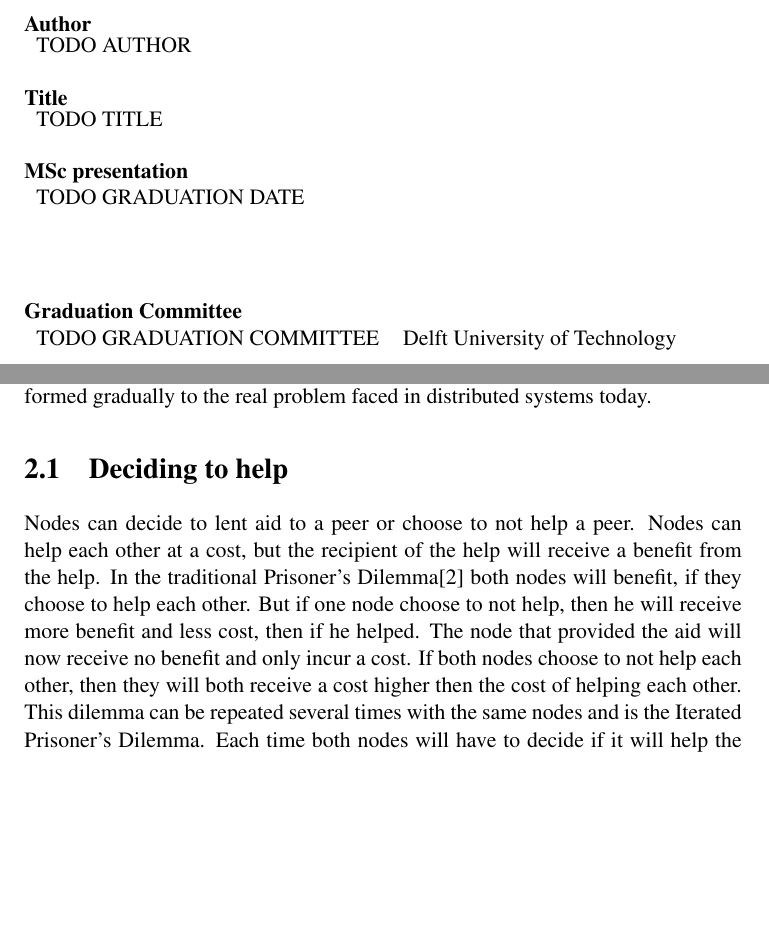
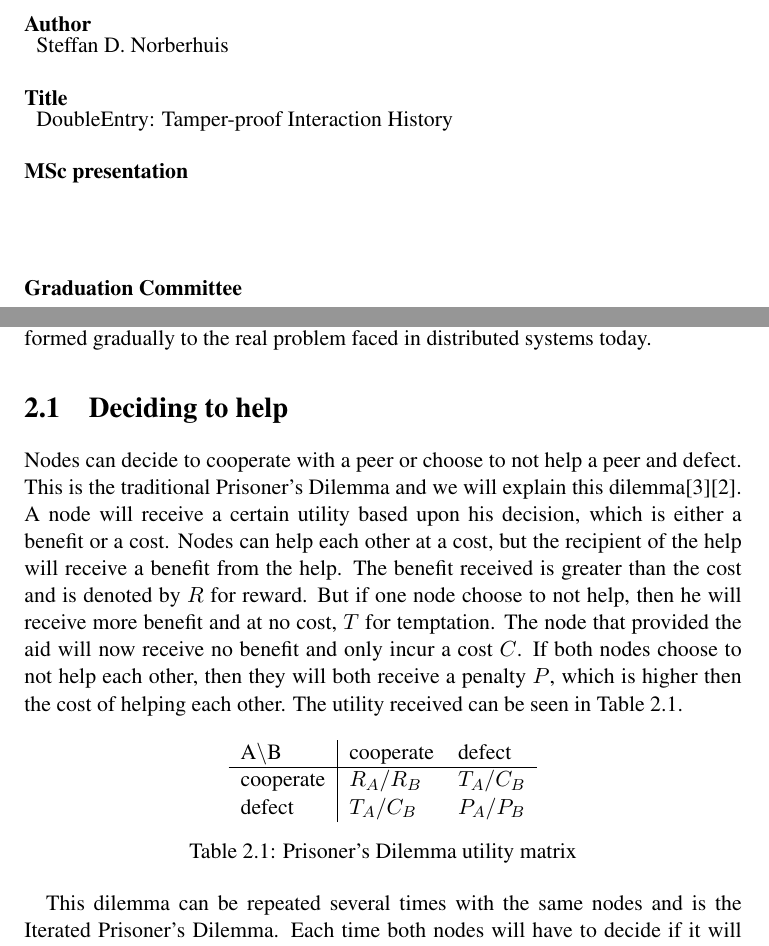
Before and after one commit to snorberhuis/MasterThesis, a LaTeX thesis (thesis.tex, which reads graduationdata.tex, problemDescription/problemDescription.tex): two parts of pages 4 and 13 of 15 before the commit and two parts of pages 4 and 13 of 17 after it, joined at a grey line, cut so that both start at the same text, the shorter picture padded with empty space. Compiled offline with LaTeX, dvips and Ghostscript.

Commit message:
* Fixed todo's * Problem Description: Formalized Prisoner's Dilemma

```diff
--- a/graduationdata.tex
+++ b/graduationdata.tex
@@ -3,18 +3,18 @@
 
 \noindent \textbf{Author}\\
 \begin{tabular}{l}
-TODO AUTHOR\\
+Steffan D. Norberhuis\\
 \\
 \end{tabular}\\
 \noindent \textbf{Title}\\
 \begin{tabular}{l}
-TODO TITLE\\
+DoubleEntry: Tamper-proof Interaction History\\
 \\
 \end{tabular}\\
 \noindent \textbf{MSc presentation}\\
 \begin{tabular}{l}
 % <MM> DD, YYYY (like \today)
-TODO GRADUATION DATE\\
+%TODO: #36 GRADUATION DATE\\
 \\
 \end{tabular}
 
@@ -22,7 +22,7 @@ TODO GRADUATION DATE\\
 
 \noindent \textbf{Graduation Committee}\\
 \begin{tabular}{ll}
-TODO GRADUATION COMMITTEE & Delft University of Technology \\
+%TODO: #37 GRADUATION COMMITTEE & Delft University of Technology \\
 % The order of listing the names: Graduation prof, supervisor(s), others ordered by title + alphabetical
 %examples:
 %prof. dr. ir. H. J. Sips (chair) & Delft University of Technology \\
--- a/problemDescription/problemDescription.tex
+++ b/problemDescription/problemDescription.tex
@@ -9,13 +9,29 @@ Using this simplification, the problem will be transformed gradually
 to the real problem faced in distributed systems today.
 
 \section{Deciding to help}
-Nodes can decide to lent aid to a peer or choose to not help a peer.
+Nodes can decide to cooperate with a peer or choose to not help a peer and defect.
+This is the traditional Prisoner's Dilemma
+and we will explain this dilemma\cite{Nowak-PrisonerDilemma}\cite{Lai-Incentives}.
+A node will receive a certain utility based upon his decision, which is either a benefit or a cost.
 Nodes can help each other at a cost, but the recipient of the help will receive a benefit from the help.
-In the traditional Prisoner's Dilemma\cite{Nowak-PrisonerDilemma} both nodes will benefit, if they choose to help each other.
-But if one node choose to not help, then he will receive more benefit and less cost, then if he helped.
-The node that provided the aid will now receive no benefit and only incur a cost.
+The benefit received is greater than the cost and is denoted by $R$ for reward.
+But if one node choose to not help, then he will receive more benefit and at no cost, $T$ for temptation.
+The node that provided the aid will now receive no benefit and only incur a cost $C$.
 If both nodes choose to not help each other,
-then they will both receive a cost higher then the cost of helping each other.
+then they will both receive a penalty $P$, which is higher then the cost of helping each other.
+The utility received can be seen in Table \ref{tab:pd-um}.
+
+\begin{table}[h]
+\center
+	\begin{tabular}{l|ll}
+	A\textbackslash B       & cooperate  & defect     \\ \hline
+	cooperate & $R_A /R_B$ & $T_A /C_B$ \\
+	defect    & $T_A /C_B$ & $P_A /P_B$
+	\end{tabular}
+\caption{Prisoner's Dilemma utility matrix}
+\label{tab:pd-um}
+\end{table}
+
 This dilemma can be repeated several times with the same nodes and is the Iterated Prisoner's Dilemma.
 Each time both nodes will have to decide if it will help the other node.
 
```
Also changed, not shown: bib/bibliography.bib (+7 -1 lines), frontcover.tex (+3 -2 lines), thesis.tex (+5 -8 lines), titlepage.tex (+4 -3 lines), graduationdata.tex (2 more changed lines), problemDescription/problemDescription.tex (19 more changed lines).
